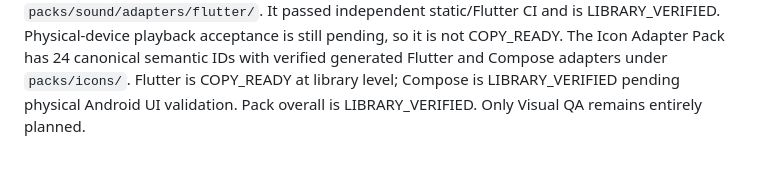
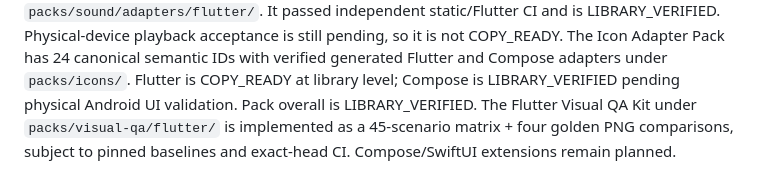
Before and after one commit to riccardopinato/Design-App, a Markdown page: README.md, the part around the change. Rendered like a GitHub page.

Commit message:
docs(visual-qa): register Flutter screen QA pack and copy-ready gates

```diff
--- a/README.md
+++ b/README.md
@@ -118,4 +118,6 @@ The Icon Adapter Pack has 24 canonical semantic IDs with verified generated
 Flutter and Compose adapters under `packs/icons/`.
 Flutter is COPY_READY at library level; Compose is LIBRARY_VERIFIED
 pending physical Android UI validation. Pack overall is LIBRARY_VERIFIED.
-Only Visual QA remains entirely planned.
+The Flutter Visual QA Kit under `packs/visual-qa/flutter/` is implemented
+as a 45-scenario matrix + four golden PNG comparisons, subject to pinned
+baselines and exact-head CI. Compose/SwiftUI extensions remain planned.
```
